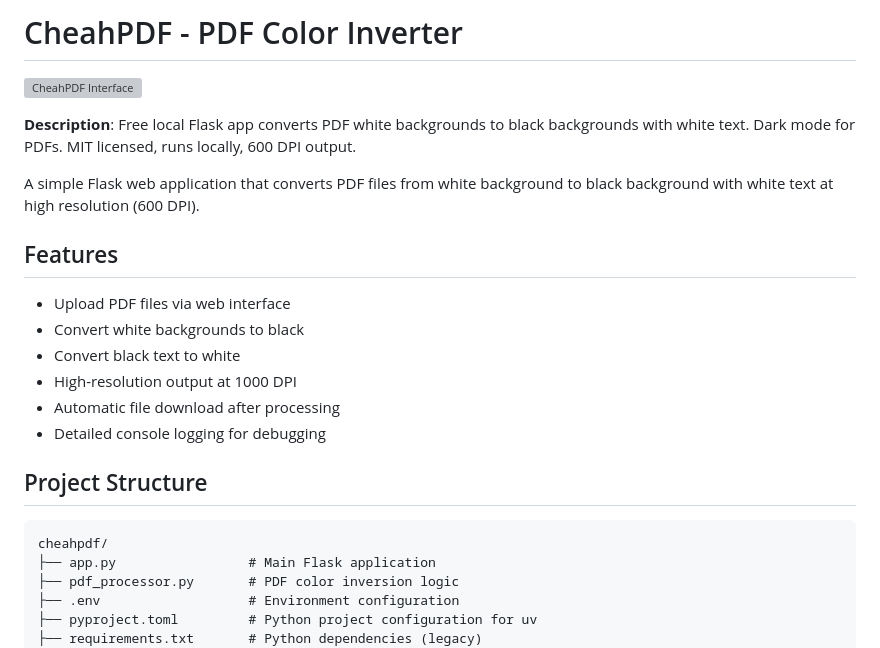
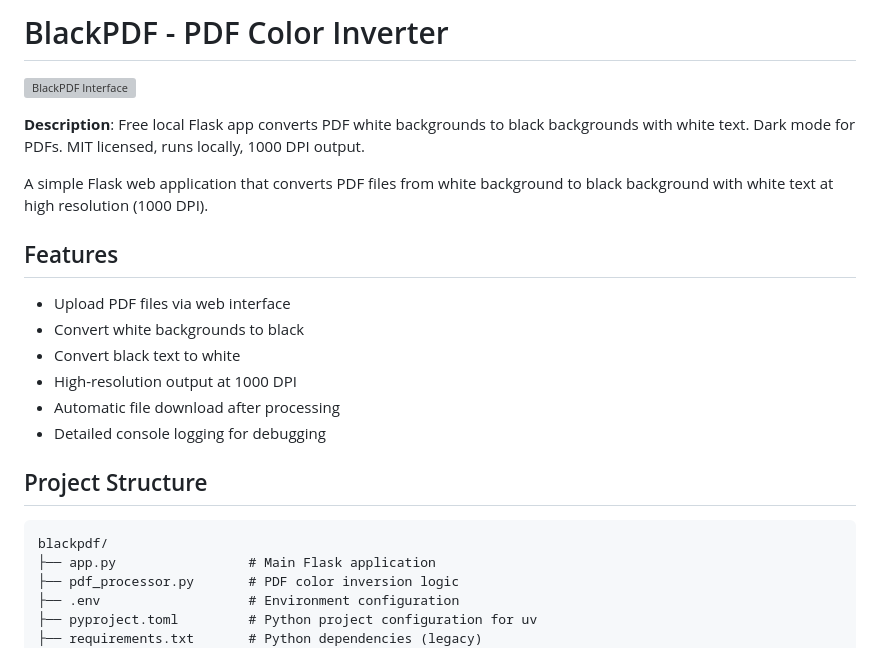
Before and after one commit to carrickcheah/CheahPDF, a Markdown page: README.md, the part around the change. Drawn GitHub-style; grey boxes are pictures that could not be loaded.

````diff
--- a/README.md
+++ b/README.md
@@ -1,10 +1,10 @@
-# CheahPDF - PDF Color Inverter
+# BlackPDF - PDF Color Inverter
 
-![CheahPDF Interface](screenshot.png)
+![BlackPDF Interface](screenshot.png)
 
-**Description**: Free local Flask app converts PDF white backgrounds to black backgrounds with white text. Dark mode for PDFs. MIT licensed, runs locally, 600 DPI output.
+**Description**: Free local Flask app converts PDF white backgrounds to black backgrounds with white text. Dark mode for PDFs. MIT licensed, runs locally, 1000 DPI output.
 
-A simple Flask web application that converts PDF files from white background to black background with white text at high resolution (600 DPI).
+A simple Flask web application that converts PDF files from white background to black background with white text at high resolution (1000 DPI).
 
 ## Features
 
@@ -18,7 +18,7 @@ A simple Flask web application that converts PDF files from white background to
 ## Project Structure
 
 ```
-cheahpdf/
+blackpdf/
 ├── app.py                 # Main Flask application
 ├── pdf_processor.py       # PDF color inversion logic
 ├── .env                   # Environment configuration
````
